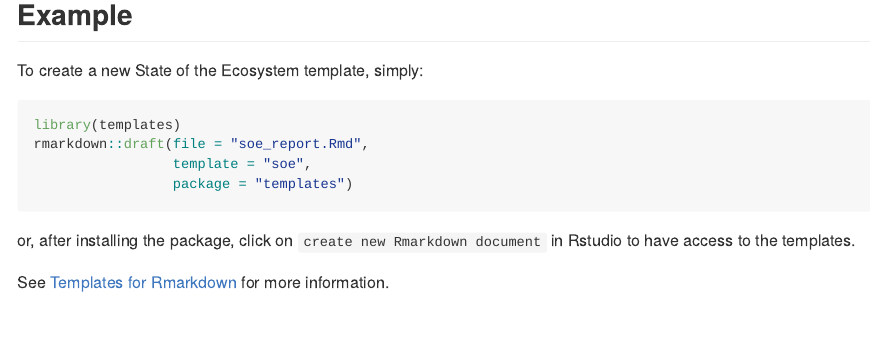
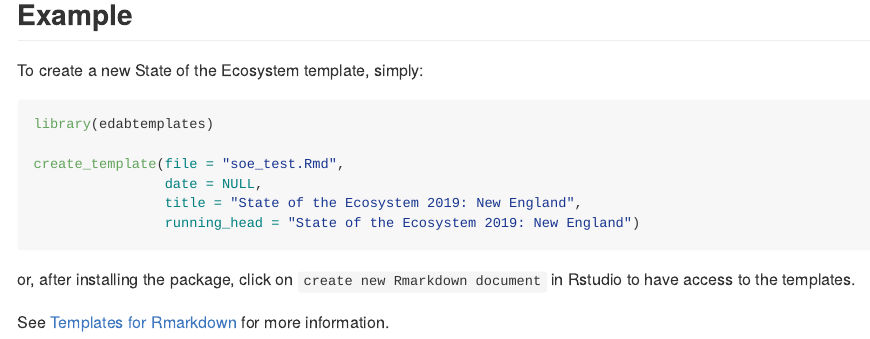
Before and after one commit to NOAA-EDAB/edabtemplates, an R Markdown document (README.Rmd): the page in a window 1100 px wide, from 500 px down before the commit and from 440 px down after it, so that both start at the same text. The pictures show the output file README.md that the author committed with the source, drawn offline in the style of GitHub; long lines of code are wrapped.

Commit message:
update readme

````diff
--- a/README.Rmd
+++ b/README.Rmd
@@ -33,10 +33,12 @@ remotes::install_github("NOAA-EDAB/templates")
 
 To create a new State of the Ecosystem template, simply:
 ```{r example, eval = FALSE}
-library(templates)
-rmarkdown::draft(file = "soe_report.Rmd",
-                 template = "soe",
-                 package = "templates")
+library(edabtemplates)
+
+create_template(file = "soe_test.Rmd",
+                date = NULL,
+                title = "State of the Ecosystem 2019: New England",
+                running_head = "State of the Ecosystem 2019: New England")
 
 ```
 
````
Also changed, not shown: README.md, README.Rmd (6 more changed lines).
